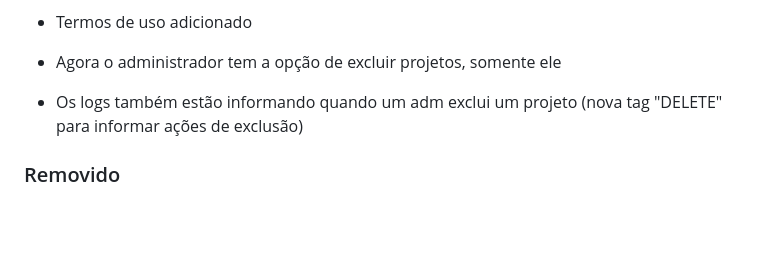
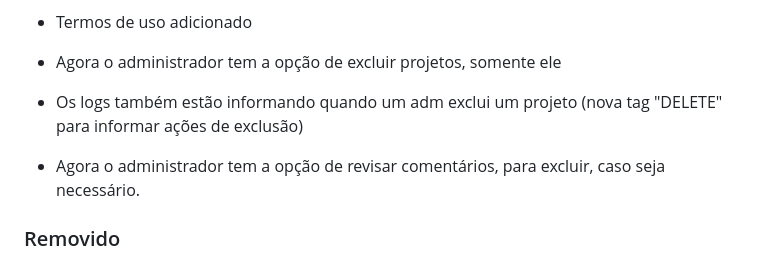
Before and after one commit to NickProfessor/callback-return, a Markdown page: CHANGELOG.md, the part around the change. Rendered like a GitHub page; blank space fills up the shorter version.

```diff
--- a/CHANGELOG.md
+++ b/CHANGELOG.md
@@ -69,6 +69,8 @@
 - Agora o administrador tem a opção de excluir projetos, somente ele
 - Os logs também estão informando quando um adm exclui um projeto (nova tag "DELETE" para informar ações de exclusão)
 
+- Agora o administrador tem a opção de revisar comentários, para excluir, caso seja necessário.
+
 ### Removido
 
 - O ID não é mais exibido para o usuário, e foram removidas as telas que exibiam o ID.
```
